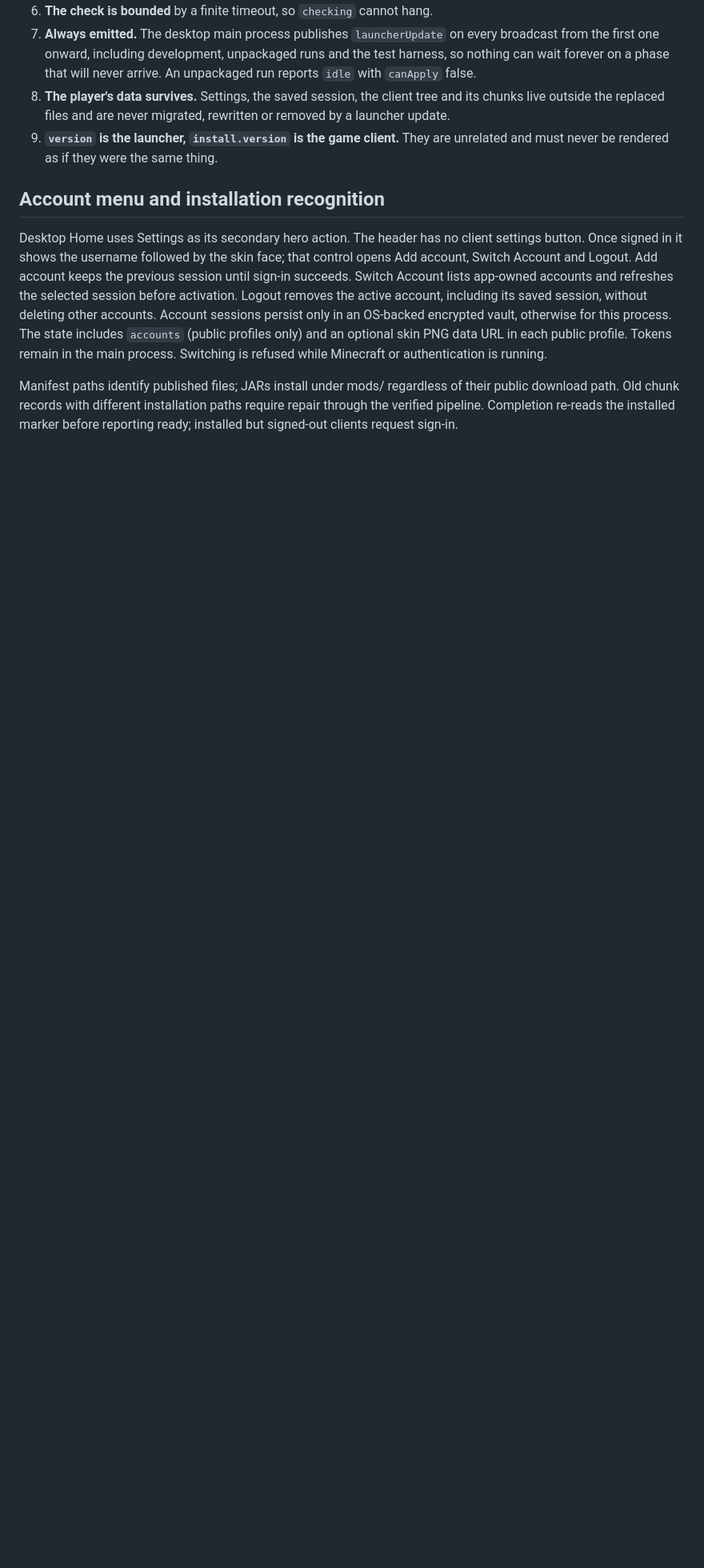
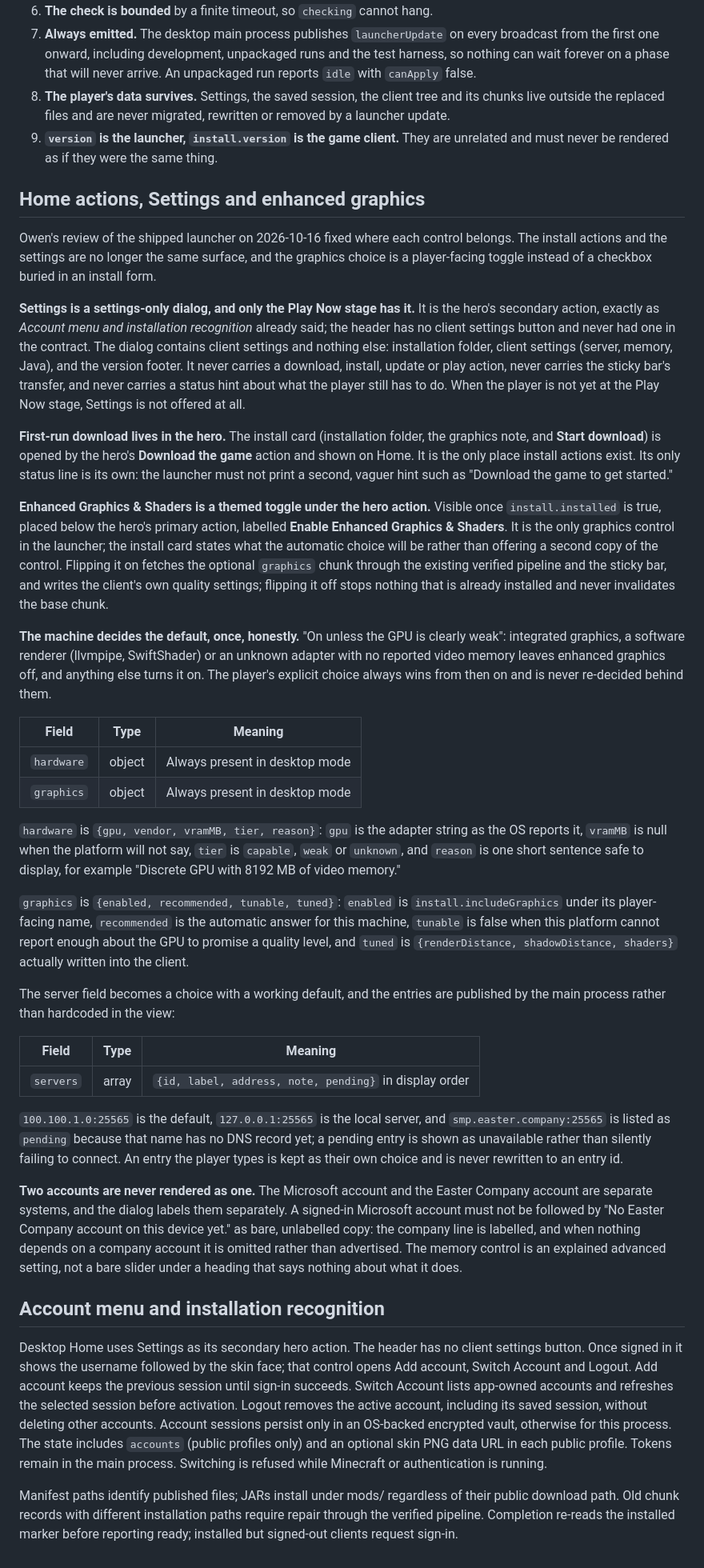
Before and after one commit to Easter-Co-SMP/easter-co-smp.github.io, a Markdown page: doc/launcher-states.md, the part around one of its changes. Shown at 80% size. GitHub-like rendering; blank space fills up the shorter version.

Commit message:
Fix where Settings, install actions and the graphics choice belong
Owen's review of the shipped launcher: Settings had grown install actions, a
download hint and a graphics checkbox, and the header offered it before there was
anything to configure. The contract now says Settings is the hero's secondary
action, only at the Play Now stage, and holds client settings and nothing else;
the install card lives in the hero; enhanced graphics is a themed toggle below the
hero action defaulted from the machine's GPU; the server field is a published
list with a pending smp.easter.company entry; and the two account systems are
never rendered as one unlabelled contradiction.

```diff
--- a/doc/launcher-states.md
+++ b/doc/launcher-states.md
@@ -282,6 +284,80 @@ update is not.
 9. **`version` is the launcher, `install.version` is the game client.** They are
    unrelated and must never be rendered as if they were the same thing.
 
+## Home actions, Settings and enhanced graphics
+
+Owen's review of the shipped launcher on 2026-10-16 fixed where each control
+belongs. The install actions and the settings are no longer the same surface, and
+the graphics choice is a player-facing toggle instead of a checkbox buried in an
+install form.
+
+**Settings is a settings-only dialog, and only the Play Now stage has it.** It is
+the hero's secondary action, exactly as *Account menu and installation recognition*
+already said; the header has no client settings button and never had one in the
+contract. The dialog contains client settings and nothing else: installation
+folder, client settings (server, memory, Java), and the version footer. It never
+carries a download, install, update or play action, never carries the sticky bar's
+transfer, and never carries a status hint about what the player still has to do.
+When the player is not yet at the Play Now stage, Settings is not offered at all.
+
+**First-run download lives in the hero.** The install card (installation folder,
+the graphics note, and **Start download**) is opened by the hero's **Download the
+game** action and shown on Home. It is the only place install actions exist. Its
+only status line is its own: the launcher must not print a second, vaguer hint
+such as "Download the game to get started."
+
+**Enhanced Graphics & Shaders is a themed toggle under the hero action.**
+Visible once `install.installed` is true, placed below the hero's primary action,
+labelled **Enable Enhanced Graphics & Shaders**. It is the only graphics control in
+the launcher; the install card states what the automatic choice will be rather than
+offering a second copy of the control. Flipping it on fetches the optional
+`graphics` chunk through the existing verified pipeline and the sticky bar, and
+writes the client's own quality settings; flipping it off stops nothing that is
+already installed and never invalidates the base chunk.
+
+**The machine decides the default, once, honestly.** "On unless the GPU is clearly
+weak": integrated graphics, a software renderer (llvmpipe, SwiftShader) or an
+unknown adapter with no reported video memory leaves enhanced graphics off, and
+anything else turns it on. The player's explicit choice always wins from then on
+and is never re-decided behind them.
+
+| Field | Type | Meaning |
+|---|---|---|
+| `hardware` | object | Always present in desktop mode |
+| `graphics` | object | Always present in desktop mode |
+
+`hardware` is `{gpu, vendor, vramMB, tier, reason}`: `gpu` is the adapter string as
+the OS reports it, `vramMB` is null when the platform will not say, `tier` is
+`capable`, `weak` or `unknown`, and `reason` is one short sentence safe to display,
+for example "Discrete GPU with 8192 MB of video memory."
+
+`graphics` is `{enabled, recommended, tunable, tuned}`: `enabled` is
+`install.includeGraphics` under its player-facing name, `recommended` is the
+automatic answer for this machine, `tunable` is false when this platform cannot
+report enough about the GPU to promise a quality level, and `tuned` is
+`{renderDistance, shadowDistance, shaders}` actually written into the client.
+
+The server field becomes a choice with a working default, and the entries are
+published by the main process rather than hardcoded in the view:
+
+| Field | Type | Meaning |
+|---|---|---|
+| `servers` | array | `{id, label, address, note, pending}` in display order |
+
+`100.100.1.0:25565` is the default, `127.0.0.1:25565` is the local server, and
+`smp.easter.company:25565` is listed as `pending` because that name has no DNS
+record yet; a pending entry is shown as unavailable rather than silently failing to
+connect. An entry the player types is kept as their own choice and is never
+rewritten to an entry id.
+
+**Two accounts are never rendered as one.** The Microsoft account and the Easter
+Company account are separate systems, and the dialog labels them separately. A
+signed-in Microsoft account must not be followed by "No Easter Company account on
+this device yet." as bare, unlabelled copy: the company line is labelled, and when
+nothing depends on a company account it is omitted rather than advertised. The
+memory control is an explained advanced setting, not a bare slider under a heading
+that says nothing about what it does.
+
 ## Account menu and installation recognition
 
 Desktop Home uses Settings as its secondary hero action. The header has no client
```
Also changed, not shown: other parts of doc/launcher-states.md (+5 -3 lines).
